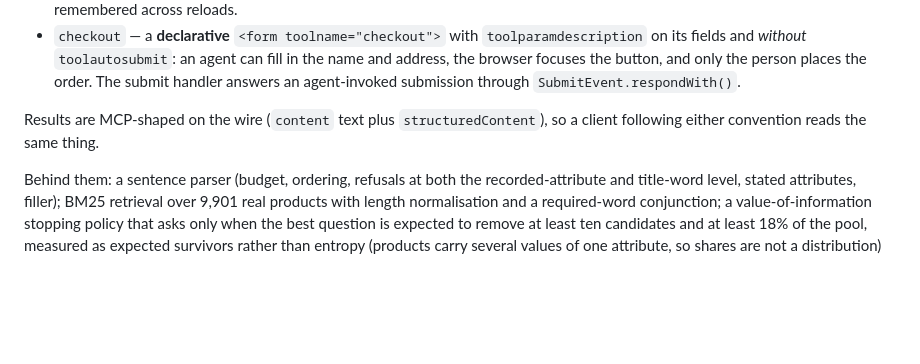
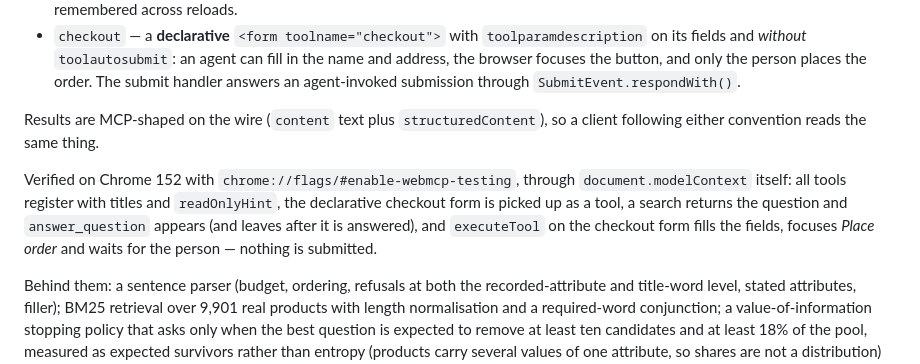
Before and after one commit to LUOaini1213/counterask, a Markdown page: submission/devpost.md, the part around the change. GitHub-like rendering; blank space fills up the shorter version.

```diff
--- a/submission/devpost.md
+++ b/submission/devpost.md
@@ -145,6 +145,13 @@ running in the tab — no server, no model call, no tokens:
 Results are MCP-shaped on the wire (`content` text plus `structuredContent`),
 so a client following either convention reads the same thing.
 
+Verified on Chrome 152 with `chrome://flags/#enable-webmcp-testing`, through
+`document.modelContext` itself: all tools register with titles and
+`readOnlyHint`, the declarative checkout form is picked up as a tool, a search
+returns the question and `answer_question` appears (and leaves after it is
+answered), and `executeTool` on the checkout form fills the fields, focuses
+*Place order* and waits for the person — nothing is submitted.
+
 Behind them: a sentence parser (budget, ordering, refusals at both the
 recorded-attribute and title-word level, stated attributes, filler); BM25
 retrieval over 9,901 real products with length normalisation and a
```
Also changed, not shown: README.md (+23 -0 lines).
